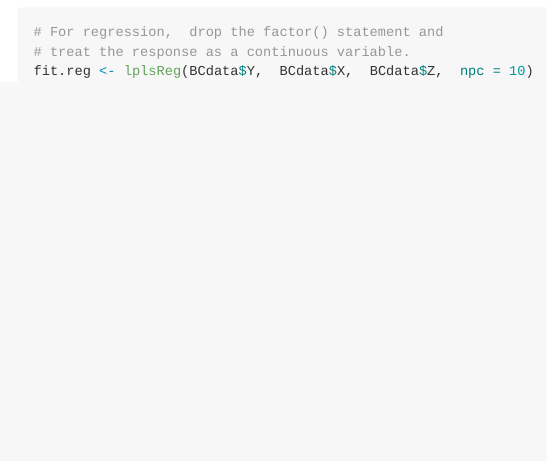
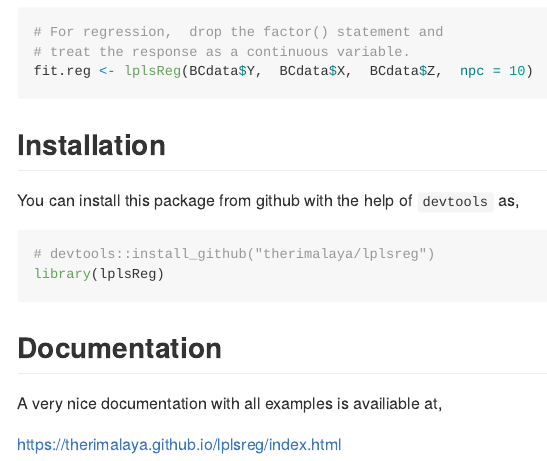
Before and after one commit to therimalaya/lplsReg, an R Markdown document (Readme.Rmd): the page in a window 1100 px wide, from 1280 px down. The pictures show the output file Readme.md that the author committed with the source, drawn offline in the style of GitHub.

Commit message:
more instruction on readme

````diff
--- a/Readme.Rmd
+++ b/Readme.Rmd
@@ -26,3 +26,18 @@ plot(fit.class)
 # treat the response as a continuous variable.
 fit.reg <- lplsReg(BCdata$Y,  BCdata$X,  BCdata$Z,  npc = 10)
 ```
+
+## Installation
+
+You can install this package from github with the help of `devtools` as,
+
+```{r}
+# devtools::install_github("therimalaya/lplsReg")
+library(lplsReg)
+```
+
+## Documentation
+
+A very nice documentation with all examples is availiable at,
+
+[https://therimalaya.github.io/lplsreg/index.html](https://therimalaya.github.io/lplsreg/index.html)
````
Also changed, not shown: Readme.md, figure/cars-1.png.
